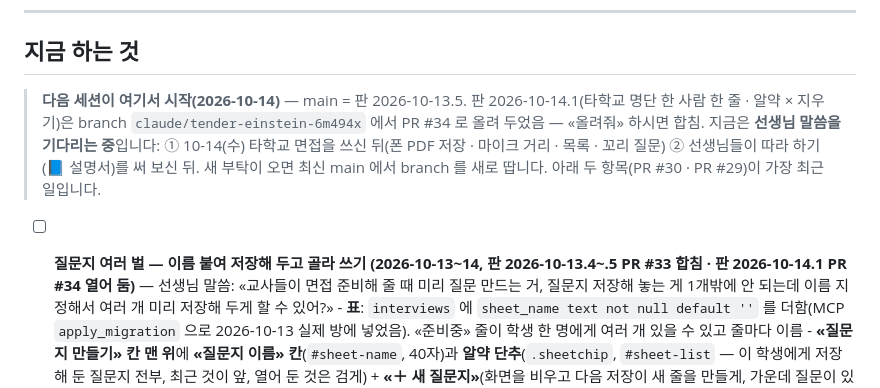
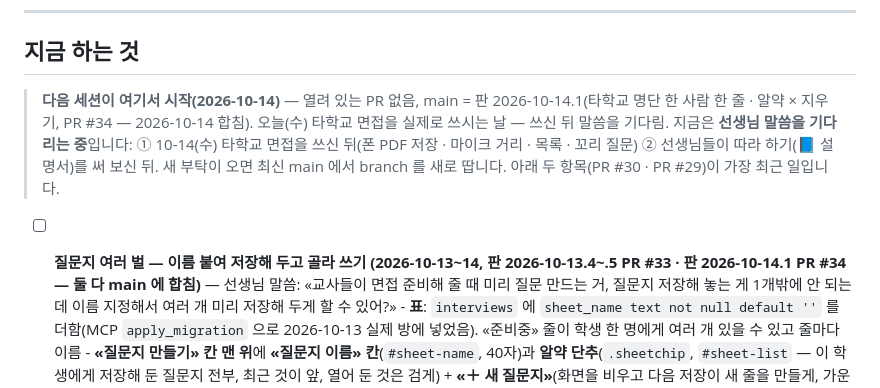
Before and after one commit to 08hwichemi/interview-on, a Markdown page: docs/할-일.md, the part around the change. GitHub-like rendering.

Commit message:
문서 — PR #34 합친 뒤 판 · 열린 PR 상태 맞춤
Co-Authored-By: Claude Fable 5.1 <noreply@anthropic.com>
Claude-Session: https://claude.ai/code/session_01UdxYJwiUSkd2xnXw6NGk2S

```diff
--- a/docs/할-일.md
+++ b/docs/할-일.md
@@ -459,12 +459,12 @@ export_susi_plans(자물쇠)  ──▶  sync_susi_plans()  ──▶  susi_plan
 
 ## 지금 하는 것
 
-> **다음 세션이 여기서 시작(2026-10-14)** — main = 판 2026-10-13.5. 판 2026-10-14.1(타학교 명단 한 사람 한 줄 · 알약 × 지우기)은 branch `claude/tender-einstein-6m494x` 에서 PR #34 로 올려 두었음 — «올려줘» 하시면 합침.
+> **다음 세션이 여기서 시작(2026-10-14)** — 열려 있는 PR 없음, main = 판 2026-10-14.1(타학교 명단 한 사람 한 줄 · 알약 × 지우기, PR #34 — 2026-10-14 합침). 오늘(수) 타학교 면접을 실제로 쓰시는 날 — 쓰신 뒤 말씀을 기다림.
 > 지금은 **선생님 말씀을 기다리는 중**입니다: ① 10-14(수) 타학교 면접을 쓰신 뒤(폰 PDF 저장 · 마이크 거리 · 목록 · 꼬리 질문)
 > ② 선생님들이 따라 하기(📘 설명서)를 써 보신 뒤. 새 부탁이 오면 최신 main 에서 branch 를 새로 땁니다.
 > 아래 두 항목(PR #30 · PR #29)이 가장 최근 일입니다.
 
-- [ ] **질문지 여러 벌 — 이름 붙여 저장해 두고 골라 쓰기 (2026-10-13~14, 판 2026-10-13.4~.5 PR #33 합침 · 판 2026-10-14.1 PR #34 열어 둠)** —
+- [ ] **질문지 여러 벌 — 이름 붙여 저장해 두고 골라 쓰기 (2026-10-13~14, 판 2026-10-13.4~.5 PR #33 · 판 2026-10-14.1 PR #34 — 둘 다 main 에 합침)** —
       선생님 말씀: «교사들이 면접 준비해 줄 때 미리 질문 만드는 거, 질문지 저장해 놓는 게 1개밖에 안 되는데 이름 지정해서 여러 개 미리 저장해 두게 할 수 있어?»
       - **표**: `interviews` 에 `sheet_name text not null default ''` 를 더함(MCP `apply_migration` 으로 2026-10-13 실제 방에 넣었음). «준비중» 줄이 학생 한 명에게 여러 개 있을 수 있고 줄마다 이름
       - **«질문지 만들기» 칸 맨 위**에 **«질문지 이름» 칸**(`#sheet-name`, 40자)과 **알약 단추**(`.sheetchip`, `#sheet-list` — 이 학생에게 저장해 둔 질문지 전부, 최근 것이 앞, 열어 둔 것은 검게)
```
Also changed, not shown: docs/이어서-작업하기.md (+2 -2 lines).
